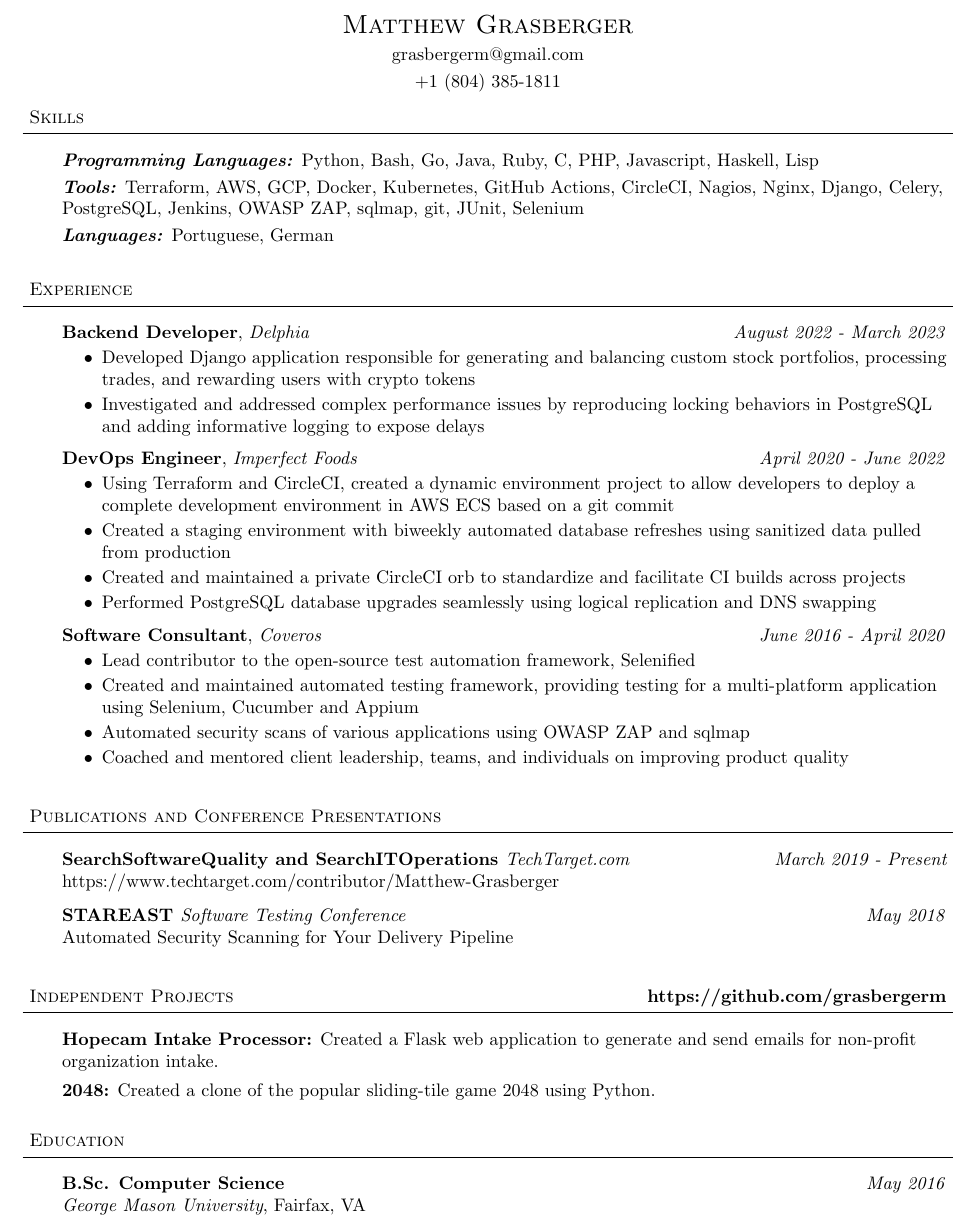
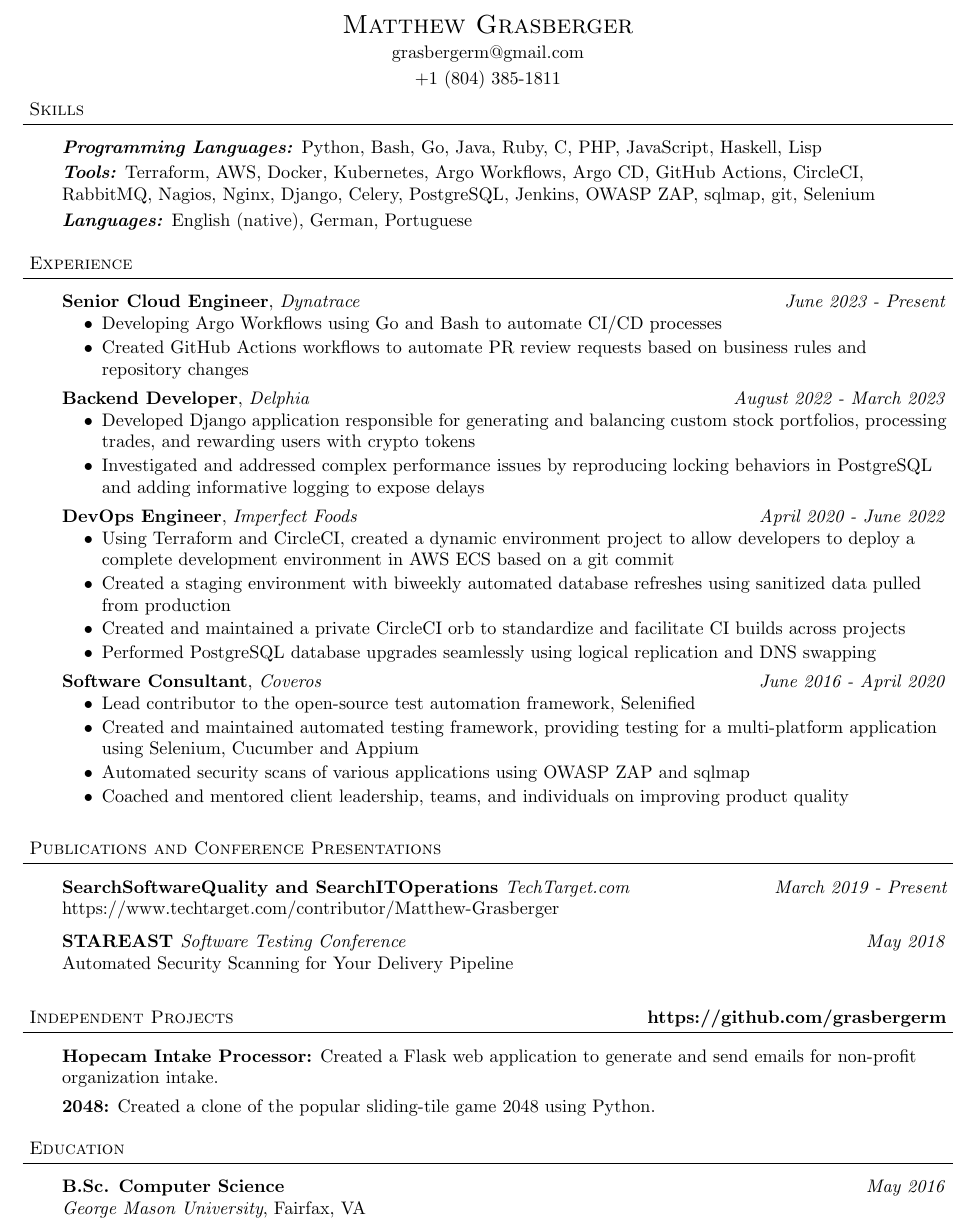
Before and after one commit to grasbergerm/resume, a LaTeX document (MatthewGrasberger.tex): part of the page, cut so that both start at the same text. Compiled offline with pdfLaTeX.

Commit message:
update exp again, more minor cleanup

```diff
--- a/MatthewGrasberger.tex
+++ b/MatthewGrasberger.tex
@@ -95,19 +95,24 @@
 
 \begin{body}
 	\vspace{14pt}
-	\emph{\textbf{Programming Languages:}} Python, Bash, Go, Java, Ruby, C, PHP, Javascript, Haskell, Lisp\\
+	\emph{\textbf{Programming Languages:}} Python, Bash, Go, Java, Ruby, C, PHP, JavaScript, Haskell, Lisp\\
 	\smallskip
-	\emph{\textbf{Tools:}} Terraform, AWS, GCP, Docker, Kubernetes, GitHub Actions, CircleCI, Nagios, Nginx, Django, Celery, PostgreSQL, Jenkins, OWASP ZAP, sqlmap, git, JUnit, Selenium\\
+	\emph{\textbf{Tools:}} Terraform, AWS, Docker, Kubernetes, Argo Workflows, Argo CD, GitHub Actions, CircleCI, RabbitMQ, Nagios, Nginx, Django, Celery, PostgreSQL, Jenkins, OWASP ZAP, sqlmap, git, Selenium\\
 	\smallskip
-	\emph{\textbf{Languages:}} Portuguese, German\\
+	\emph{\textbf{Languages:}} English (native), German, Portuguese\\
 \end{body}
-\vspace{14pt}
+\vspace{10pt}
 %%%%%%%%%%%%%%%%%%%%%%%%%%%%%%%%%%%%%%%%%%%%%%%%%%%%%%%%%%%%%%
 \header{Experience}
 
 \begin{body}
-
 	\vspace{14pt}
+        \textbf{Senior Cloud Engineer}, \emph{Dynatrace} \hfill \emph{June 2023 - Present}\\
+	\vspace*{-4pt}
+	\begin{itemize} \itemsep -0pt  % reduce space between items
+		\item  Developing Argo Workflows using Go and Bash to automate CI/CD processes
+        \item  Created GitHub Actions workflows to automate PR review requests based on business rules and repository changes
+	\end{itemize}
         \textbf{Backend Developer}, \emph{Delphia} \hfill \emph{August 2022 - March 2023}\\
 	\vspace*{-4pt}
 	\begin{itemize} \itemsep -0pt  % reduce space between items
@@ -157,7 +162,7 @@
 	{\textbf{Hopecam Intake Processor:}}{} Created a Flask web application to generate and send emails for non-profit organization intake. \\
 	\vspace{4pt}
 	{\textbf{2048:}}{} Created a clone of the popular sliding-tile game 2048 using Python.\\
-	\vspace{14pt}
+	\vspace{10pt}
 \end{body}
 
 %%%%%%%%%%%%%%%%%%%%%%%%%%%%%%%%%%%%%%%%%%%%%%%%%%%%%%%%%%%%%%
```
Also changed, not shown: MatthewGrasberger.tex (2 more changed lines).
